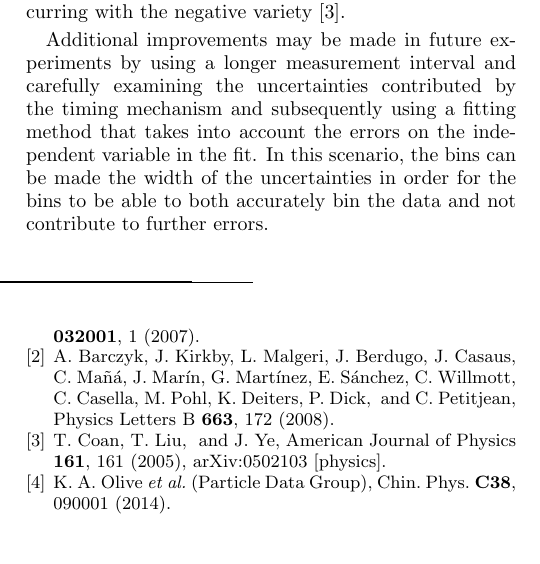
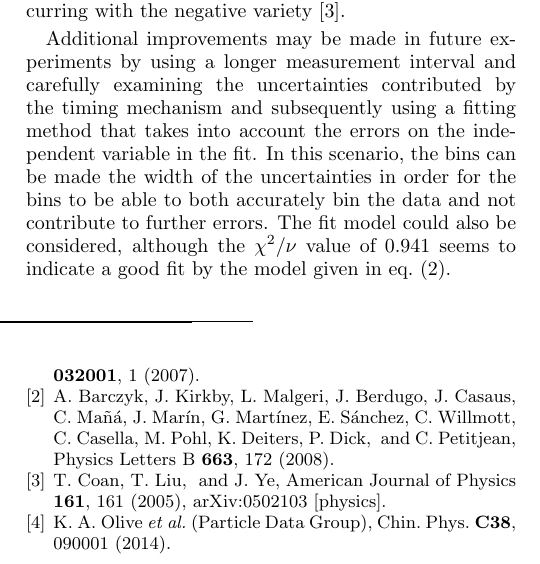
Before and after one commit to danielunderwood/muon-lifetime, a LaTeX paper (paper/muon-lifetime.tex): part of one column of page 2 of 2, cut so that both start at the same text. Compiled offline with pdfLaTeX.

Commit message:
Add comment on reduced chi square and choice of model

```diff
--- a/paper/muon-lifetime.tex
+++ b/paper/muon-lifetime.tex
@@ -62,7 +62,7 @@ Due to this mechanism, the measurement could be improved in future experiments a
 
 In future experiments, careful considerations of the differences between $\mu^{+}$ and $\mu^{-}$ should be made. The ratio of their lifetimes is given in \cite{PDG}, which is nearly unity. However, there are differences in the possible sources of error coming from the negative muon and positive muon, such as the capture mechanism mentioned previously only occurring with the negative variety \cite{Coan2005}.
 
-Additional improvements may be made in future experiments by using a longer measurement interval and carefully examining the uncertainties contributed by the timing mechanism and subsequently using a fitting method that takes into account the errors on the independent variable in the fit. In this scenario, the bins can be made the width of the uncertainties in order for the bins to be able to both accurately bin the data and not contribute to further errors.
+Additional improvements may be made in future experiments by using a longer measurement interval and carefully examining the uncertainties contributed by the timing mechanism and subsequently using a fitting method that takes into account the errors on the independent variable in the fit. In this scenario, the bins can be made the width of the uncertainties in order for the bins to be able to both accurately bin the data and not contribute to further errors. The fit model could also be considered, although the $\chi^2 / \nu$ value of $0.941$ seems to indicate a good fit by the model given in \cref{eqn: fit-model}.
 
 
 \bibliography{muon-lifetime}
```
